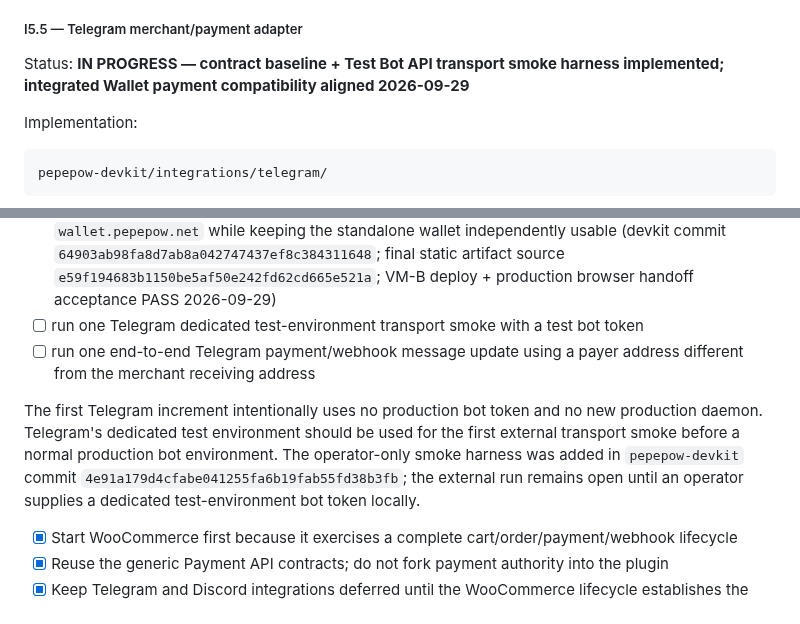
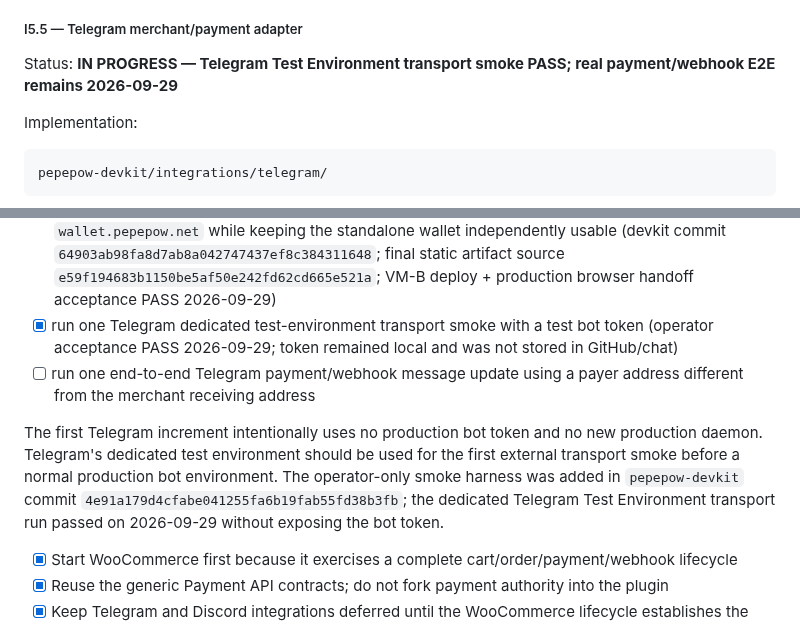
Before and after one commit to edisontw/pepepow-electrumx-service, a Markdown page: docs/PAYMENT_PLATFORM_ROADMAP.md, 2 parts joined by grey strips. GitHub-like rendering.

Commit message:
Record Telegram transport smoke acceptance

```diff
--- a/docs/PAYMENT_PLATFORM_ROADMAP.md
+++ b/docs/PAYMENT_PLATFORM_ROADMAP.md
@@ -871,7 +871,7 @@ I5.4 manual staging progress (2026-09-27):
 
 ##### I5.5 — Telegram merchant/payment adapter
 
-Status: **IN PROGRESS — contract baseline + Test Bot API transport smoke harness implemented; integrated Wallet payment compatibility aligned 2026-09-29**
+Status: **IN PROGRESS — Telegram Test Environment transport smoke PASS; real payment/webhook E2E remains 2026-09-29**
 
 Implementation:
 
@@ -912,15 +912,14 @@ Wallet handoff alignment (2026-09-29):
 - [x] add a bounded operator-only Telegram Test Bot API transport harness limited to `getMe`, `getUpdates`, and `sendMessage`; no Payment API create/webhook/transaction
 - [x] deploy/verify integrated Wallet payment compatibility from `pepepow-wallet-suite` commit `87cfd2969742023e755c7ac82d507dfe9a63be12`, including one representative sub-1-PEPEW send (production acceptance PASS 2026-09-29)
 - [x] update PepewPay's preferred web-wallet handoff from the standalone Light Wallet to `wallet.pepepow.net` while keeping the standalone wallet independently usable (devkit commit `64903ab98fa8d7ab8a042747437ef8c384311648`; final static artifact source `e59f194683b1150be5af50e242fd62cd665e521a`; VM-B deploy + production browser handoff acceptance PASS 2026-09-29)
-- [ ] run one Telegram dedicated test-environment transport smoke with a test bot token
+- [x] run one Telegram dedicated test-environment transport smoke with a test bot token (operator acceptance PASS 2026-09-29; token remained local and was not stored in GitHub/chat)
 - [ ] run one end-to-end Telegram payment/webhook message update using a payer address different from the merchant receiving address
 
 The first Telegram increment intentionally uses no production bot token and no
 new production daemon. Telegram's dedicated test environment should be used for
 the first external transport smoke before a normal production bot environment.
 The operator-only smoke harness was added in `pepepow-devkit` commit
-`4e91a179d4cfabe041255fa6b19fab55fd38b3fb`; the external run remains open
-until an operator supplies a dedicated test-environment bot token locally.
+`4e91a179d4cfabe041255fa6b19fab55fd38b3fb`; the dedicated Telegram Test Environment transport run passed on 2026-09-29 without exposing the bot token.
 
 - [x] Start WooCommerce first because it exercises a complete cart/order/payment/webhook lifecycle
 - [x] Reuse the generic Payment API contracts; do not fork payment authority into the plugin
```
